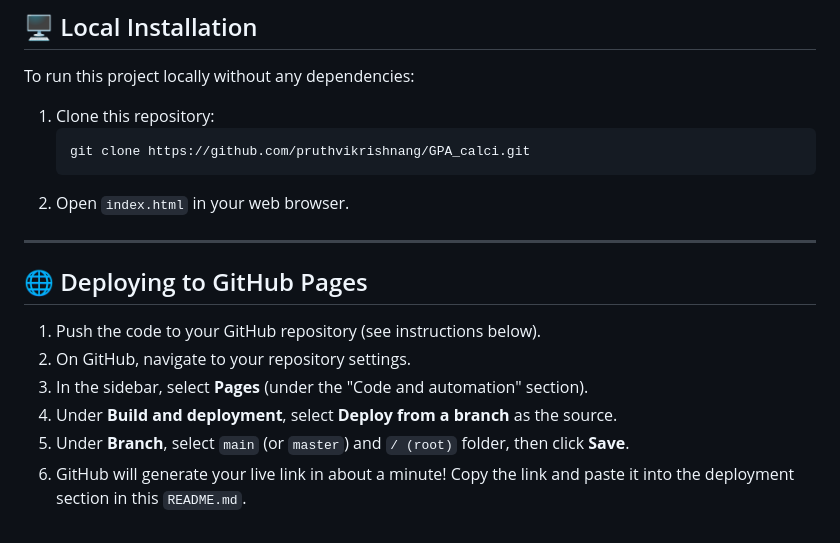
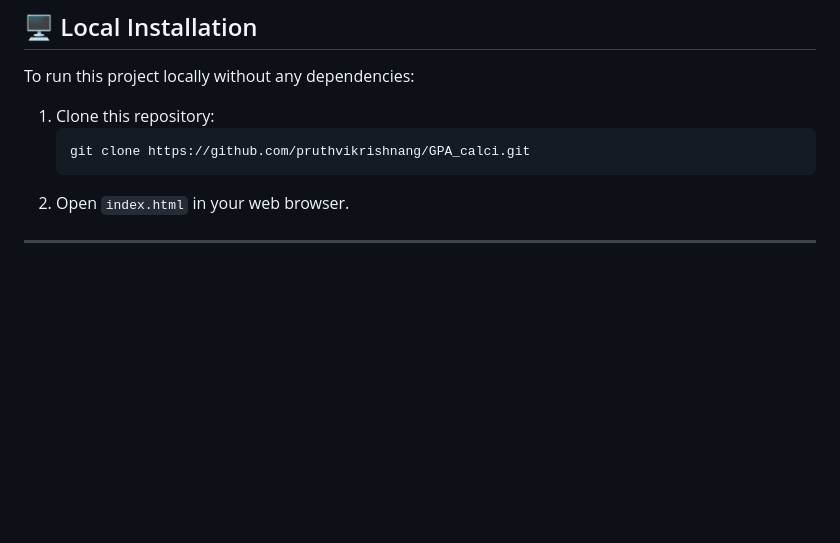
Before and after one commit to pruthvikrishnang/GPA_calci, a Markdown page: README.md, the part around the change. Rendered like a GitHub page; blank space fills up the shorter version.

Commit message:
Remove GitHub Pages deployment section
Removed GitHub Pages deployment instructions from README.

```diff
--- a/README.md
+++ b/README.md
@@ -93,12 +93,3 @@ To run this project locally without any dependencies:
 2. Open `index.html` in your web browser.
 
 ---
-
-## 🌐 Deploying to GitHub Pages
-
-1. Push the code to your GitHub repository (see instructions below).
-2. On GitHub, navigate to your repository settings.
-3. In the sidebar, select **Pages** (under the "Code and automation" section).
-4. Under **Build and deployment**, select **Deploy from a branch** as the source.
-5. Under **Branch**, select `main` (or `master`) and `/ (root)` folder, then click **Save**.
-6. GitHub will generate your live link in about a minute! Copy the link and paste it into the deployment section in this `README.md`.
```
